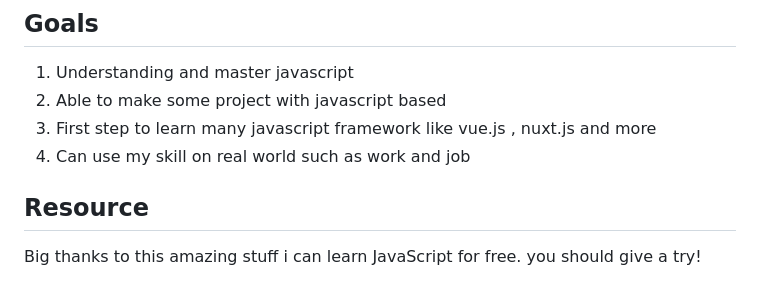
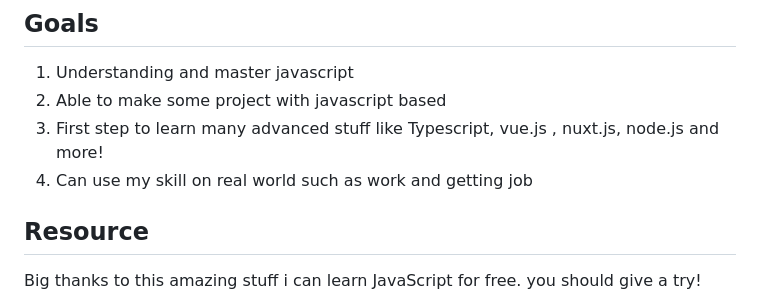
Before and after one commit to Psycopros/Javascript-Practice, a Markdown page: README.md, the part around the change. Rendered like a GitHub page.

```diff
--- a/README.md
+++ b/README.md
@@ -26,8 +26,8 @@ Welcome to my personal daily JavaScript learning! I try my best learn many stuff
 
  1. Understanding and master javascript
  2. Able to make some project with javascript based
- 3. First step to learn many javascript framework like vue.js , nuxt.js and more
- 4. Can use my skill on real world such as work and job
+ 3. First step to learn many advanced stuff like Typescript, vue.js , nuxt.js, node.js and more!
+ 4. Can use my skill on real world such as work and getting job
 
 ##  Resource
 Big thanks to this amazing stuff i can learn JavaScript for free. you should give a try!
```
